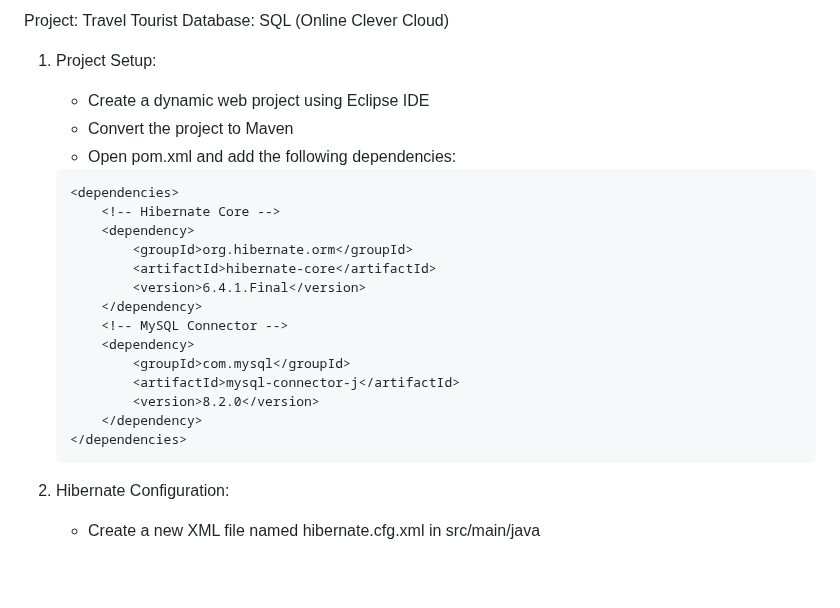
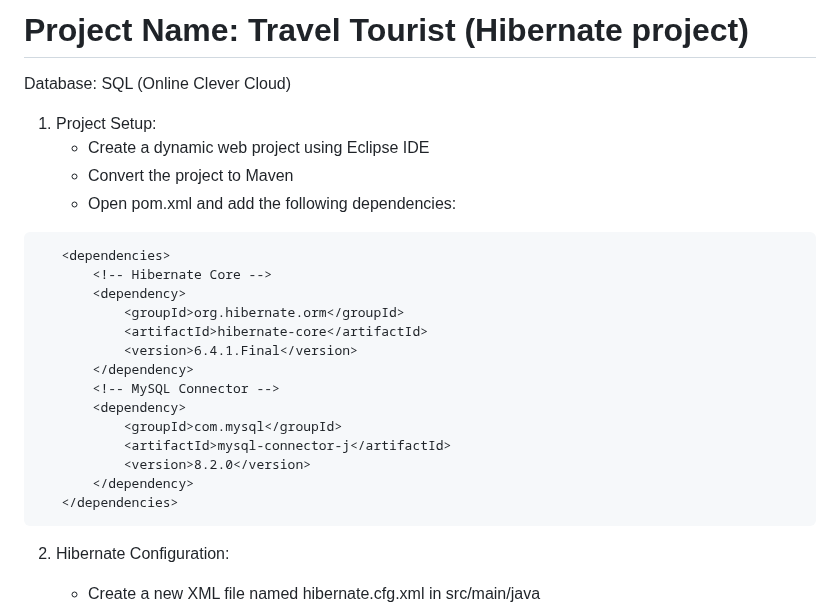
Before and after one commit to ARONAGENT/Hibernate-Tourist, a Markdown page: README.md, the part around the change. GitHub-like rendering; blank space fills up the shorter version.

````diff
--- a/README.md
+++ b/README.md
@@ -1,12 +1,12 @@
-Project: Travel Tourist
+# Project Name: Travel Tourist (Hibernate project)
+
 Database: SQL (Online Clever Cloud)
-
 1. Project Setup:
    - Create a dynamic web project using Eclipse IDE
    - Convert the project to Maven
    - Open pom.xml and add the following dependencies:
 
-   ```xml
+```xml
    <dependencies>
        <!-- Hibernate Core -->
        <dependency>
@@ -21,7 +21,7 @@ Database: SQL (Online Clever Cloud)
            <version>8.2.0</version>
        </dependency>
    </dependencies>
-   ```
+```
 
 2. Hibernate Configuration:
    - Create a new XML file named hibernate.cfg.xml in src/main/java
````
